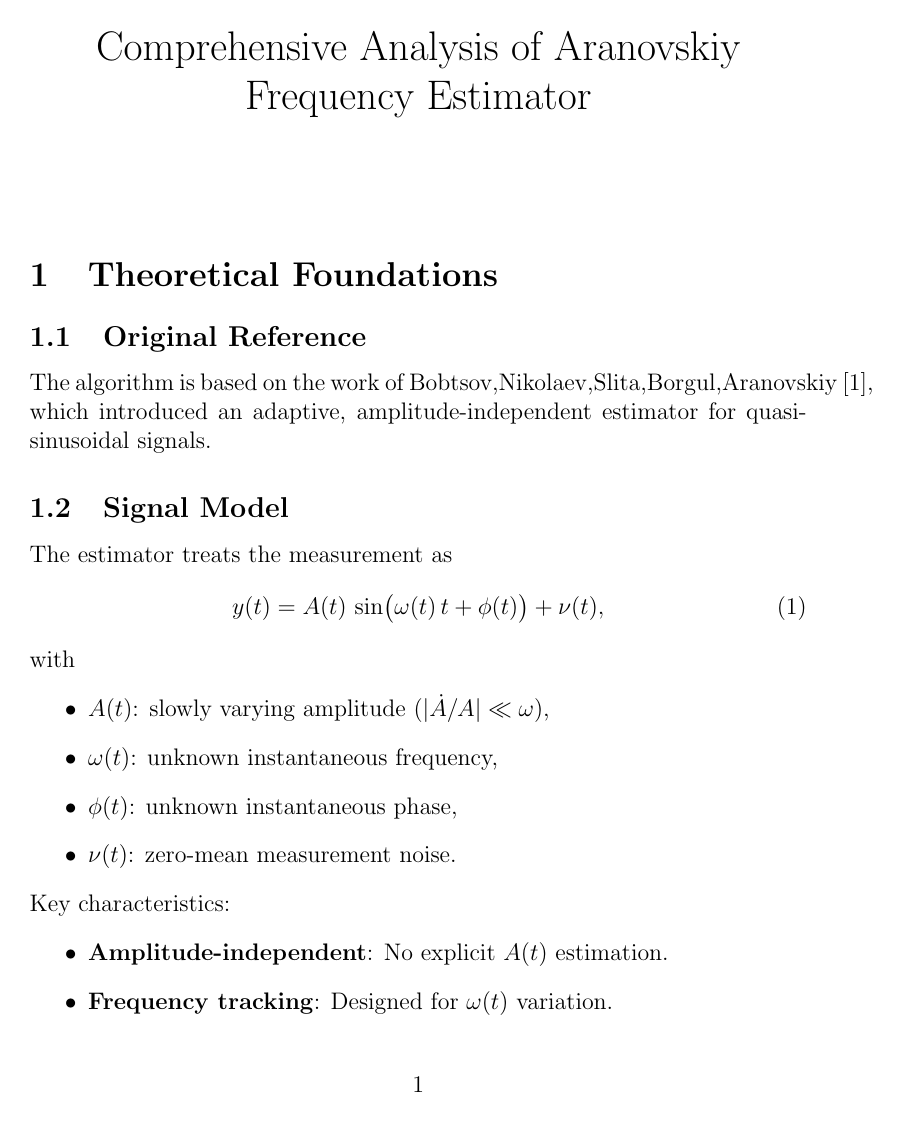
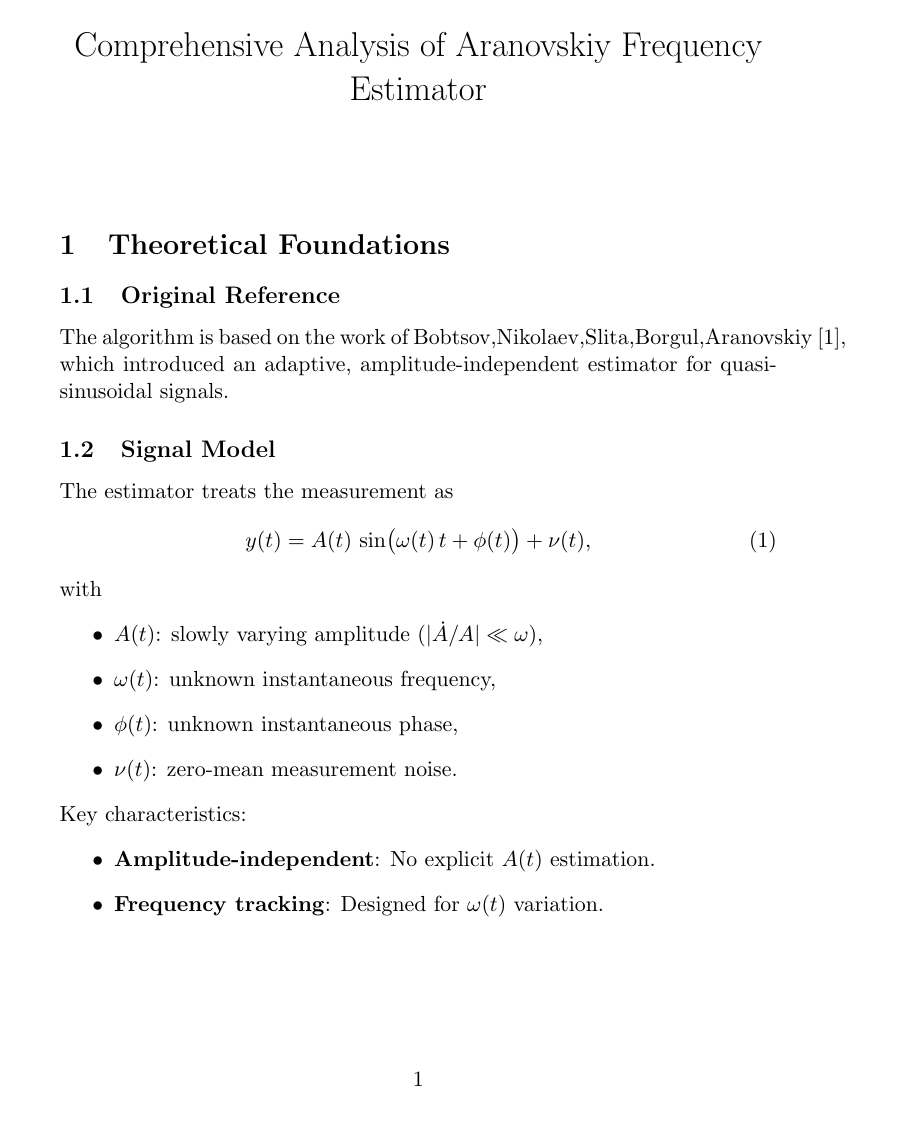
Before and after one commit to bareboat-necessities/bbn-wave-period-esp32, a LaTeX document (bbn_wave_freq_m5atomS3/doc/freq_tracking_aranovskiy.tex): page 1 of 9. Compiled offline with pdfLaTeX.

Commit message:
Update freq_tracking_aranovskiy.tex

```diff
--- a/bbn_wave_freq_m5atomS3/doc/freq_tracking_aranovskiy.tex
+++ b/bbn_wave_freq_m5atomS3/doc/freq_tracking_aranovskiy.tex
@@ -1,4 +1,4 @@
-\documentclass[12pt,letterpaper]{article}
+\documentclass[11pt,letterpaper]{article}
 \usepackage{amsmath}
 \usepackage{amssymb}
 \usepackage{mathrsfs}
```
